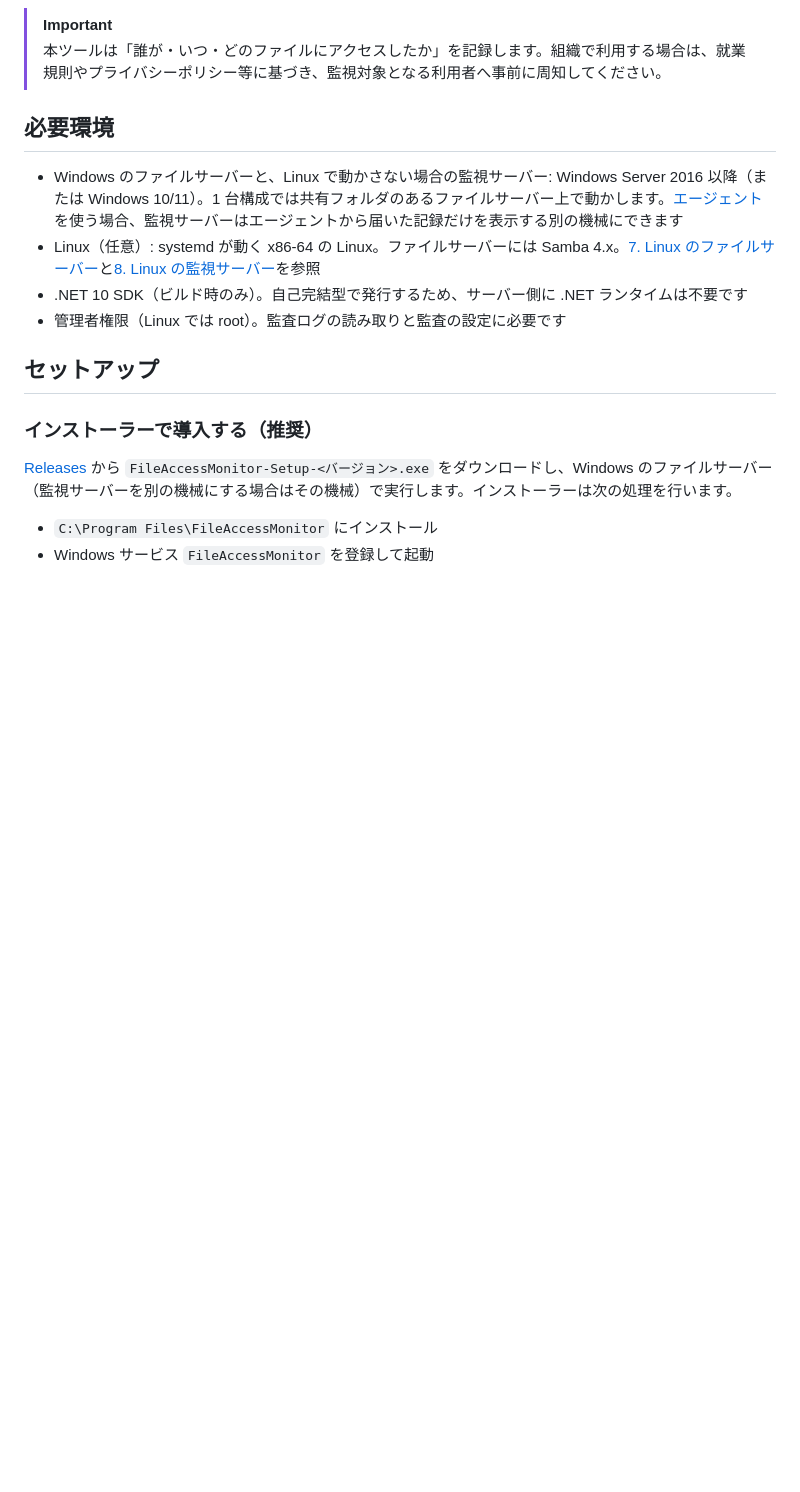
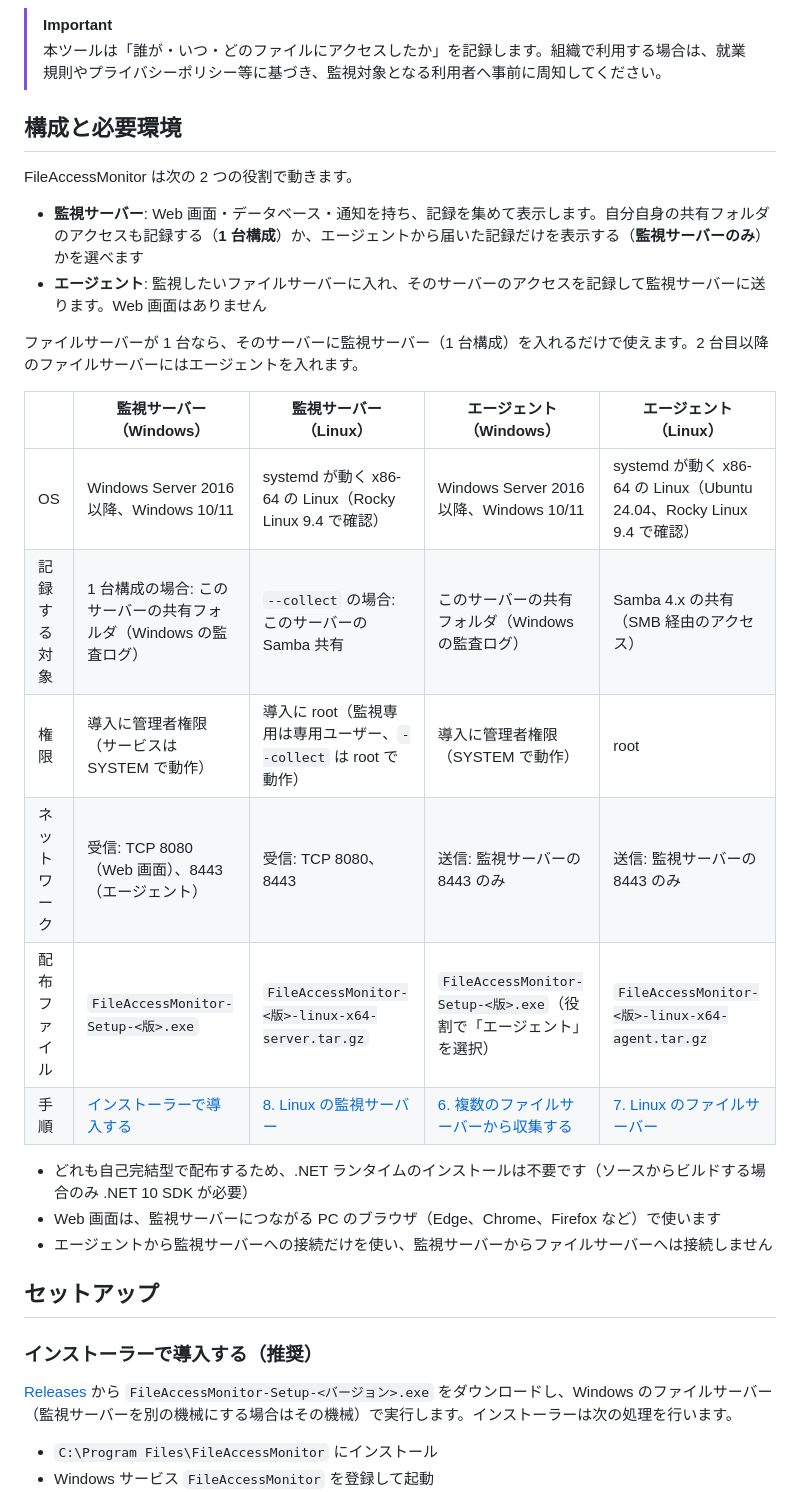
Before and after one commit to nuts-i77/FileAccessMonitor, a Markdown page: README.ja.md, the part around the change. Drawn GitHub-style; blank space fills up the shorter version.

Commit message:
README: roles and requirements per role and OS
Co-Authored-By: Claude Opus 5.5 <noreply@anthropic.com>

```diff
--- a/README.ja.md
+++ b/README.ja.md
@@ -9,12 +9,27 @@
 > [!IMPORTANT]
 > 本ツールは「誰が・いつ・どのファイルにアクセスしたか」を記録します。組織で利用する場合は、就業規則やプライバシーポリシー等に基づき、監視対象となる利用者へ事前に周知してください。
 
-## 必要環境
+## 構成と必要環境
 
-- Windows のファイルサーバーと、Linux で動かさない場合の監視サーバー: Windows Server 2016 以降（または Windows 10/11）。1 台構成では共有フォルダのあるファイルサーバー上で動かします。[エージェント](#6-複数のファイルサーバーから収集するエージェント)を使う場合、監視サーバーはエージェントから届いた記録だけを表示する別の機械にできます
-- Linux（任意）: systemd が動く x86-64 の Linux。ファイルサーバーには Samba 4.x。[7. Linux のファイルサーバー](#7-linux-のファイルサーバーsamba-エージェント)と[8. Linux の監視サーバー](#8-linux-の監視サーバー)を参照
-- .NET 10 SDK（ビルド時のみ）。自己完結型で発行するため、サーバー側に .NET ランタイムは不要です
-- 管理者権限（Linux では root）。監査ログの読み取りと監査の設定に必要です
+FileAccessMonitor は次の 2 つの役割で動きます。
+
+- **監視サーバー**: Web 画面・データベース・通知を持ち、記録を集めて表示します。自分自身の共有フォルダのアクセスも記録する（**1 台構成**）か、エージェントから届いた記録だけを表示する（**監視サーバーのみ**）かを選べます
+- **エージェント**: 監視したいファイルサーバーに入れ、そのサーバーのアクセスを記録して監視サーバーに送ります。Web 画面はありません
+
+ファイルサーバーが 1 台なら、そのサーバーに監視サーバー（1 台構成）を入れるだけで使えます。2 台目以降のファイルサーバーにはエージェントを入れます。
+
+| | 監視サーバー（Windows） | 監視サーバー（Linux） | エージェント（Windows） | エージェント（Linux） |
+|---|---|---|---|---|
+| OS | Windows Server 2016 以降、Windows 10/11 | systemd が動く x86-64 の Linux（Rocky Linux 9.4 で確認） | Windows Server 2016 以降、Windows 10/11 | systemd が動く x86-64 の Linux（Ubuntu 24.04、Rocky Linux 9.4 で確認） |
+| 記録する対象 | 1 台構成の場合: このサーバーの共有フォルダ（Windows の監査ログ） | `--collect` の場合: このサーバーの Samba 共有 | このサーバーの共有フォルダ（Windows の監査ログ） | Samba 4.x の共有（SMB 経由のアクセス） |
+| 権限 | 導入に管理者権限（サービスは SYSTEM で動作） | 導入に root（監視専用は専用ユーザー、`--collect` は root で動作） | 導入に管理者権限（SYSTEM で動作） | root |
+| ネットワーク | 受信: TCP 8080（Web 画面）、8443（エージェント） | 受信: TCP 8080、8443 | 送信: 監視サーバーの 8443 のみ | 送信: 監視サーバーの 8443 のみ |
+| 配布ファイル | `FileAccessMonitor-Setup-<版>.exe` | `FileAccessMonitor-<版>-linux-x64-server.tar.gz` | `FileAccessMonitor-Setup-<版>.exe`（役割で「エージェント」を選択） | `FileAccessMonitor-<版>-linux-x64-agent.tar.gz` |
+| 手順 | [インストーラーで導入する](#インストーラーで導入する推奨) | [8. Linux の監視サーバー](#8-linux-の監視サーバー) | [6. 複数のファイルサーバーから収集する](#6-複数のファイルサーバーから収集するエージェント) | [7. Linux のファイルサーバー](#7-linux-のファイルサーバーsamba-エージェント) |
+
+- どれも自己完結型で配布するため、.NET ランタイムのインストールは不要です（ソースからビルドする場合のみ .NET 10 SDK が必要）
+- Web 画面は、監視サーバーにつながる PC のブラウザ（Edge、Chrome、Firefox など）で使います
+- エージェントから監視サーバーへの接続だけを使い、監視サーバーからファイルサーバーへは接続しません
 
 ## セットアップ
 
```
Also changed, not shown: README.md (+20 -5 lines).
